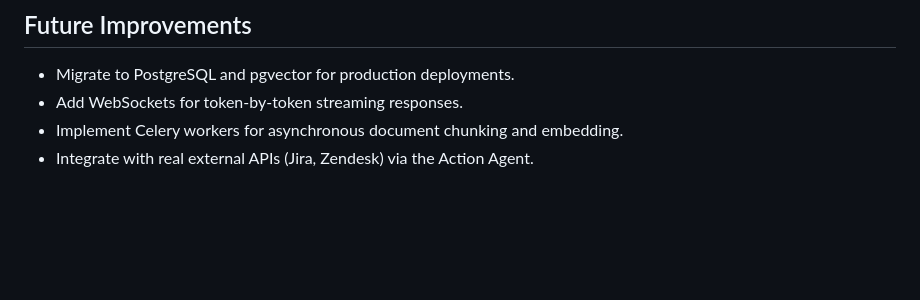
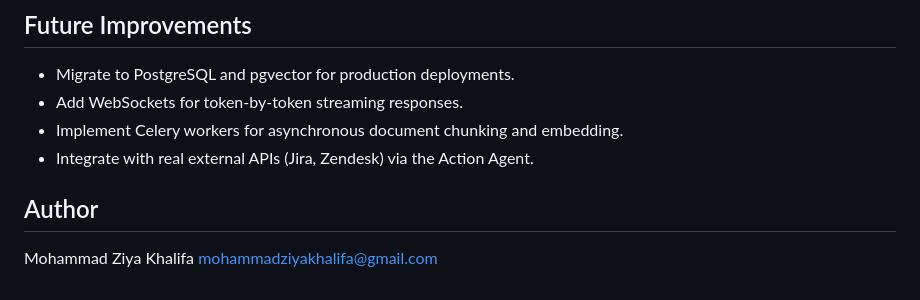
Before and after one commit to mdziyakhalifa/Agentic-Customer-Success-Bot-for-SaaS, a Markdown page: README.md, the part around the change. Drawn GitHub-style; blank space fills up the shorter version.

```diff
--- a/README.md
+++ b/README.md
@@ -105,3 +105,7 @@ The application will be available at `http://localhost:5173`.
 - Add WebSockets for token-by-token streaming responses.
 - Implement Celery workers for asynchronous document chunking and embedding.
 - Integrate with real external APIs (Jira, Zendesk) via the Action Agent.
+
+## Author
+Mohammad Ziya Khalifa
+mohammadziyakhalifa@gmail.com
```
